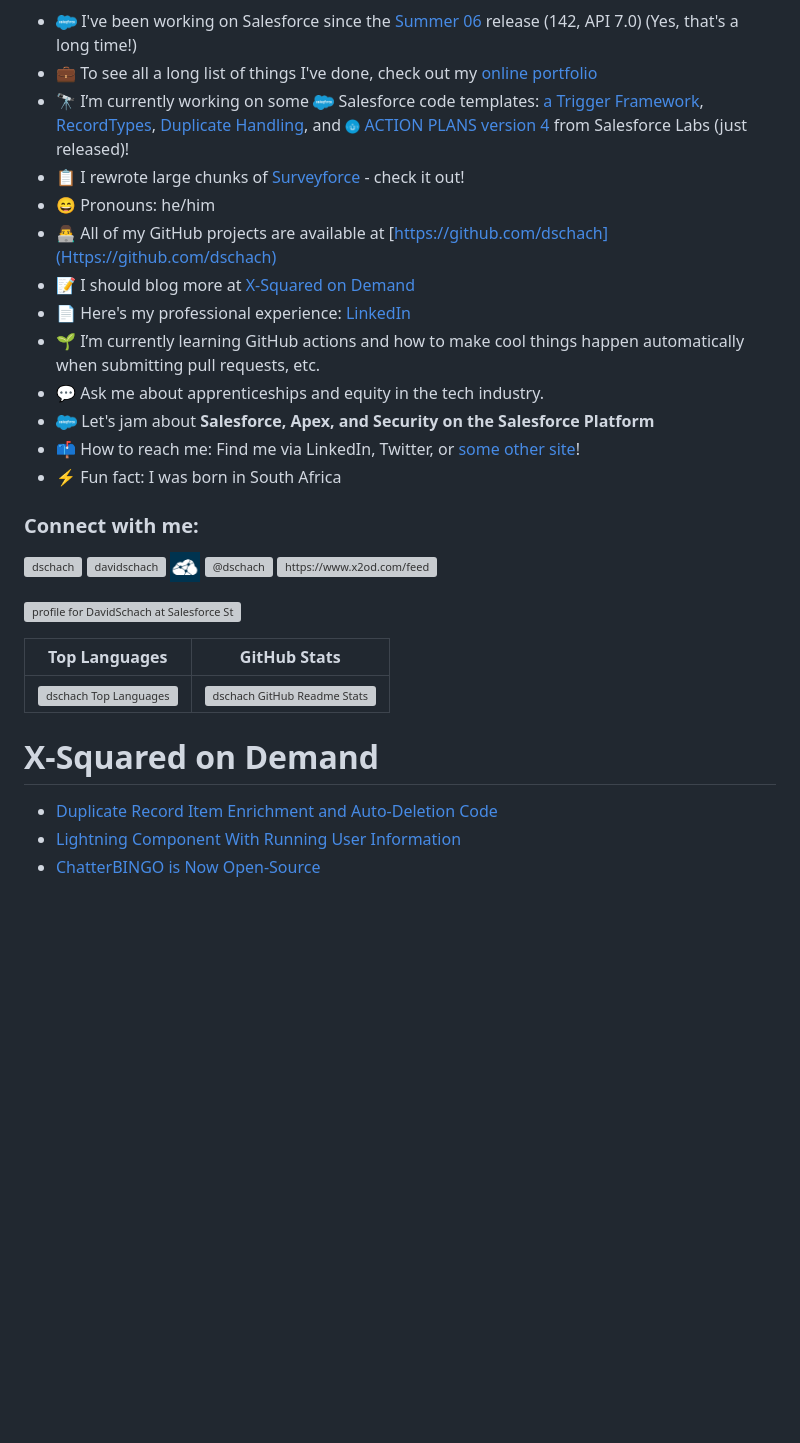
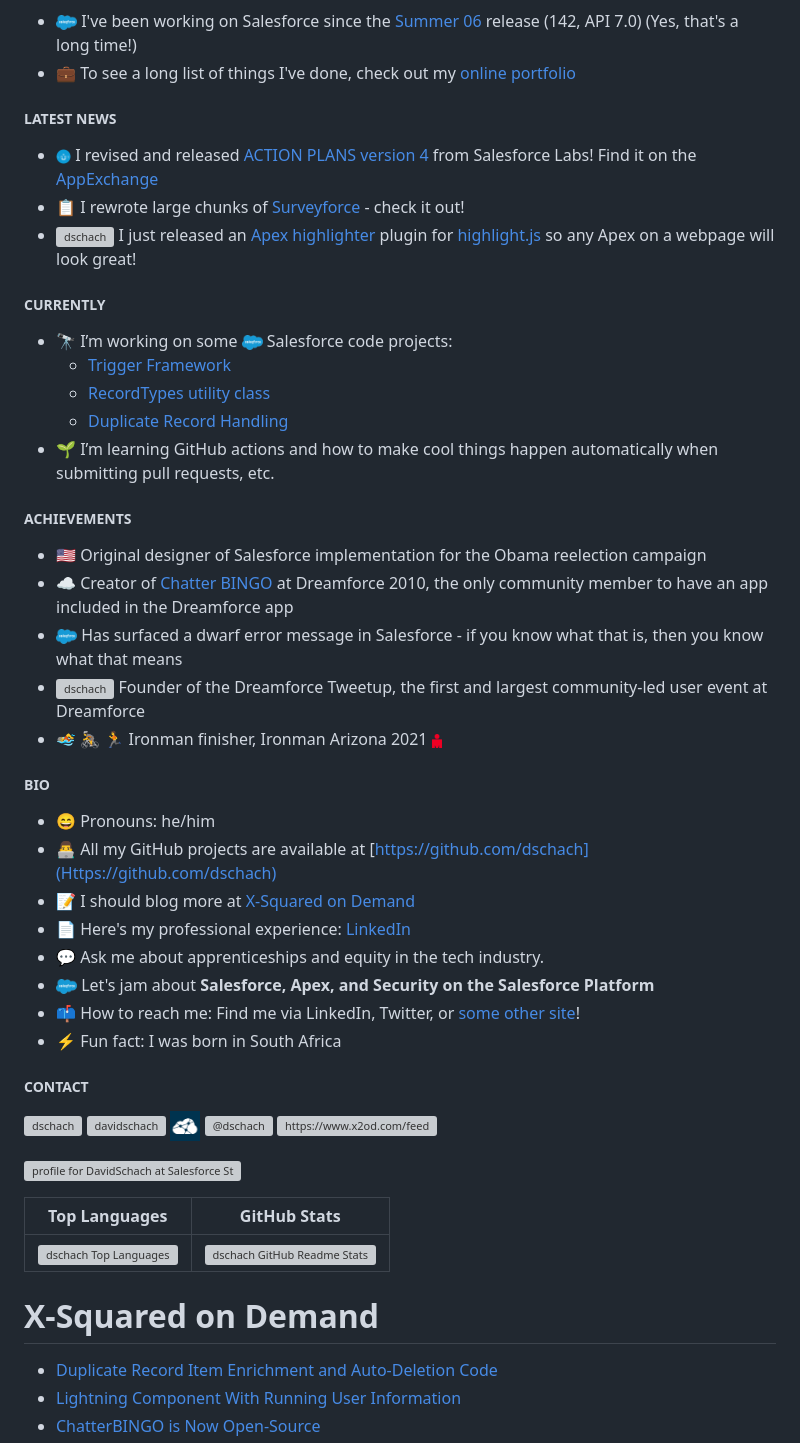
Before and after one commit to dschach/dschach, a Markdown page: README.md, the part around the change printed below. Drawn GitHub-style; pictures changed too: media/IronmanLogo.png (added); blank space fills up the shorter version; grey boxes are pictures that could not be loaded.

Commit message:
May 2022 (#6)
* Add sections

* Updated README with the latest blog posts

* Updated README with the latest Saleforce.Stackexchange data

* Update

* highlight-apex

* Updated README with the latest blog posts

* Updated README with the latest Saleforce.Stackexchange data

* Emoji test

* Updated README with the latest blog posts

* Updated README with the latest Saleforce.Stackexchange data

* More updates

* More updates

* Updated README with the latest blog posts

* Updated README with the latest Saleforce.Stackexchange data

* Shields

* Badges

* Updated README with the latest blog posts

* Updated README with the latest Saleforce.Stackexchange data

* Colors

Co-authored-by: blog-post-bot <blog-post-bot@example.com>

```diff
--- a/README.md
+++ b/README.md
@@ -6,19 +12,42 @@
 
 - <img src="https://raw.githubusercontent.com/dschach/dschach/main/media/Salesforce-logo.png" height="15" style="vertical-align: middle;"/> I've been working on Salesforce since the [Summer 06](https://resources.docs.salesforce.com/142/latest/en-us/sfdc/pdf/salesforce_summer06_release_notes.pdf) release (142, API 7.0) (Yes, that's a long time!)
-- 💼 To see all a long list of things I've done, check out my [online portfolio](https://my.visualcv.com/dschach_portfolio/)
-- 🔭 I’m currently working on some <img src="https://raw.githubusercontent.com/dschach/dschach/main/media/Salesforce-logo.png" height="15" style="vertical-align: middle;"/> Salesforce code templates: [a Trigger Framework](https://github.com/dschach/salesforce-trigger-framework), [RecordTypes](https://github.com/dschach/record-types), [Duplicate Handling](https://github.com/dschach/duplicatehandling), and <img src="media/labs.png" height="15" width="15" style="vertical-align: middle;"/> [ACTION PLANS version 4](https://github.com/SalesforceLabs/ActionPlansV4) from Salesforce Labs (just released)!
+- 💼 To see a long list of things I've done, check out my [online portfolio](https://my.visualcv.com/dschach_portfolio/)
+
+##### LATEST NEWS
+
+- <img src="media/labs.png" height="15" width="15" style="vertical-align: middle;"/> I revised and released [ACTION PLANS version 4](https://github.com/SalesforceLabs/ActionPlansV4) from Salesforce Labs! Find it on the [AppExchange](https://sforce.co/3wWTEqK)
 - 📋 I rewrote large chunks of [Surveyforce](https://github.com/SalesforceLabs/survey-force) - check it out!
+- <img align="center" src="https://avatars.githubusercontent.com/u/9039821" alt="dschach" height="15" width="15" /> I just released an [Apex highlighter](https://github.com/highlightjs/highlightjs-apex) plugin for [highlight.js](https://highlightjs.org/) so any Apex on a webpage will look great!
+
+##### CURRENTLY
+
+- 🔭 I’m working on some <img src="https://raw.githubusercontent.com/dschach/dschach/main/media/Salesforce-logo.png" height="15" style="vertical-align: middle;"/> Salesforce code projects:
+  - [Trigger Framework](https://github.com/dschach/salesforce-trigger-framework)
+  - [RecordTypes utility class](https://github.com/dschach/record-types)
+  - [Duplicate Record Handling](https://github.com/dschach/duplicatehandling)
+- 🌱 I’m learning GitHub actions and how to make cool things happen automatically when submitting pull requests, etc.
+
+##### ACHIEVEMENTS
+
+- :us: Original designer of Salesforce implementation for the Obama reelection campaign
+- :cloud: Creator of [Chatter BINGO](https://github.com/dschach/ChatterBINGO) at Dreamforce 2010, the only community member to have an app included in the Dreamforce app
+- <img src="https://raw.githubusercontent.com/dschach/dschach/main/media/Salesforce-logo.png" height="15" style="vertical-align: middle;"/> Has surfaced a dwarf error message in Salesforce - if you know what that is, then you know what that means
+- <img align="center" src="https://raw.githubusercontent.com/rahuldkjain/github-profile-readme-generator/master/src/images/icons/Social/twitter.svg" alt="dschach" height="15" width="15" /> Founder of the Dreamforce Tweetup, the first and largest community-led user event at Dreamforce
+- :swimmer: :bicyclist: :runner: Ironman finisher, Ironman Arizona 2021 <img align="center" src="./media/IronmanLogo.png" height="15" />
+
+##### BIO
+
 - 😄 Pronouns: he/him
-- 👨‍💻 All of my GitHub projects are available at [https://github.com/dschach](Https://github.com/dschach)
+- 👨‍💻 All my GitHub projects are available at [https://github.com/dschach](Https://github.com/dschach)
 - 📝 I should blog more at [X-Squared on Demand](https://www.x2od.com)
 - 📄 Here's my professional experience: [LinkedIn](https://www.linkedin.com/in/davidschach/)
-- 🌱 I’m currently learning GitHub actions and how to make cool things happen automatically when submitting pull requests, etc.
 - 💬 Ask me about apprenticeships and equity in the tech industry.
 - <img src="https://raw.githubusercontent.com/dschach/dschach/main/media/Salesforce-logo.png" height="15" style="vertical-align: middle;"/> Let's jam about **Salesforce, Apex, and Security on the Salesforce Platform**
 - 📫 How to reach me: Find me via LinkedIn, Twitter, or [some other site](https://www.duckduckgo.com)!
 - ⚡ Fun fact: I was born in South Africa
 
-<h3 align="left">Connect with me:</h3>
+##### CONTACT
+
 <p align="left">
 <a href="https://twitter.com/dschach" target="blank"><img align="center" src="https://raw.githubusercontent.com/rahuldkjain/github-profile-readme-generator/master/src/images/icons/Social/twitter.svg" alt="dschach" height="30" width="40" /></a>
 <a href="https://linkedin.com/in/davidschach" target="blank"><img align="center" src="https://raw.githubusercontent.com/rahuldkjain/github-profile-readme-generator/master/src/images/icons/Social/linked-in-alt.svg" alt="davidschach" height="30" width="40" /></a>
@@ -29,13 +58,14 @@
 
 <a href="https://salesforce.stackexchange.com/users/59/davidschach"><img src="https://salesforce.stackexchange.com/users/flair/59.png" width="208" height="58" alt="profile for DavidSchach at Salesforce Stack Exchange, Q&amp;A for Salesforce administrators, implementation experts, developers and anybody in-between" title="profile for DavidSchach at Salesforce Stack Exchange, Q&amp;A for Salesforce administrators, implementation experts, developers and anybody in-between"></a>
 
-|Top Languages|GitHub Stats|
-|:-:|:-:|
-|![dschach Top Languages](https://github-readme-stats.vercel.app/api/top-langs?username=dschach&show_icons=true&locale=en&layout=compact)|![dschach GitHub Readme Stats](https://github-readme-stats.vercel.app/api?username=dschach&show_icons=true&locale=en)|
+|                                                              Top Languages                                                               |                                                     GitHub Stats                                                      |
+| :--------------------------------------------------------------------------------------------------------------------------------------: | :-------------------------------------------------------------------------------------------------------------------: |
+| ![dschach Top Languages](https://github-readme-stats.vercel.app/api/top-langs?username=dschach&show_icons=true&locale=en&layout=compact) | ![dschach GitHub Readme Stats](https://github-readme-stats.vercel.app/api?username=dschach&show_icons=true&locale=en) |
 
 <!-- ![dschach GitHub Streaks](https://github-readme-streak-stats.herokuapp.com/?user=dschach&) -->
 
 # X-Squared on Demand
+
 <!-- BLOG-POSTS:START -->
 - [Duplicate Record Item Enrichment and Auto-Deletion Code](https://www.x2od.com/2022/02/28/duplicate-record-items.html)
 - [Lightning Component With Running User Information](https://www.x2od.com/2015/02/27/lightning-component-running-user.html)
```
Also changed, not shown: other parts of README.md (+9 -2 lines), 1 other file.
